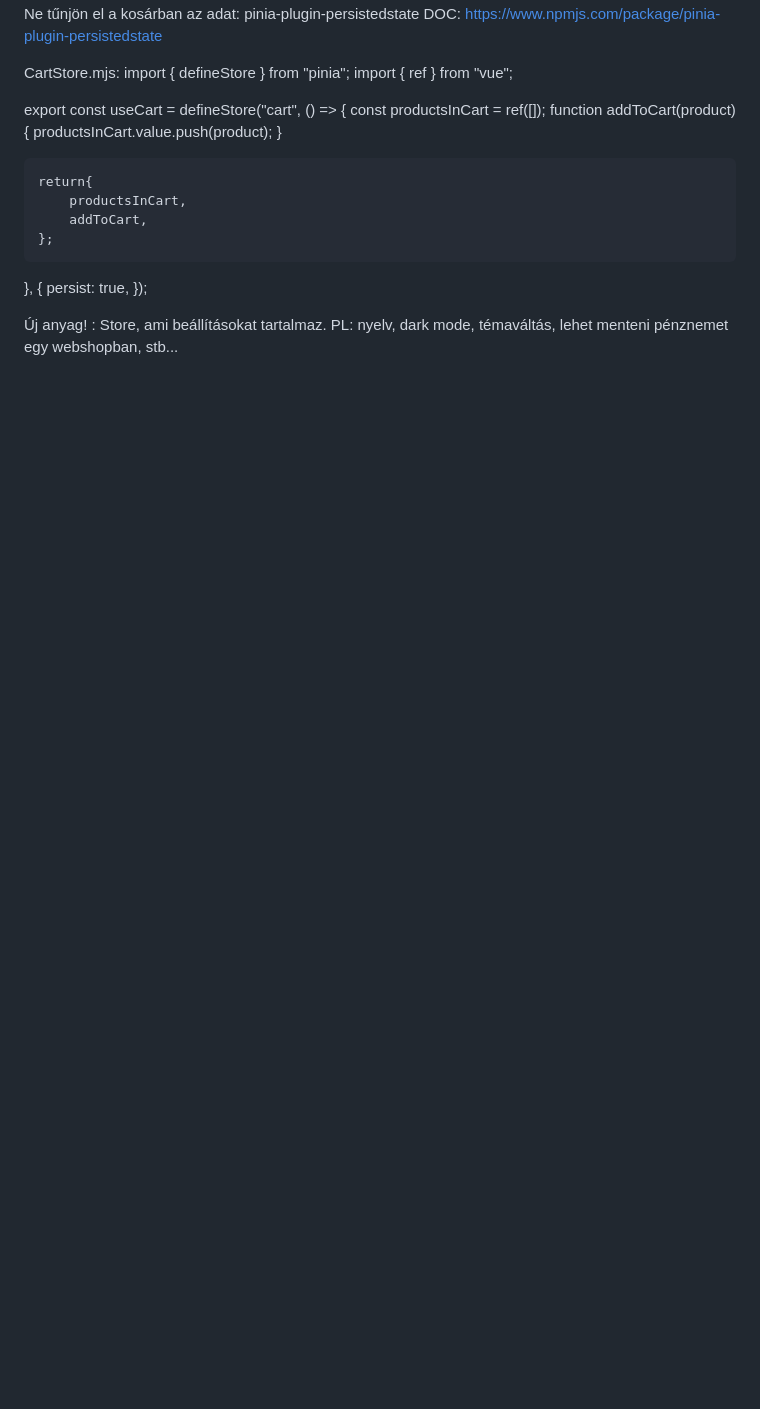
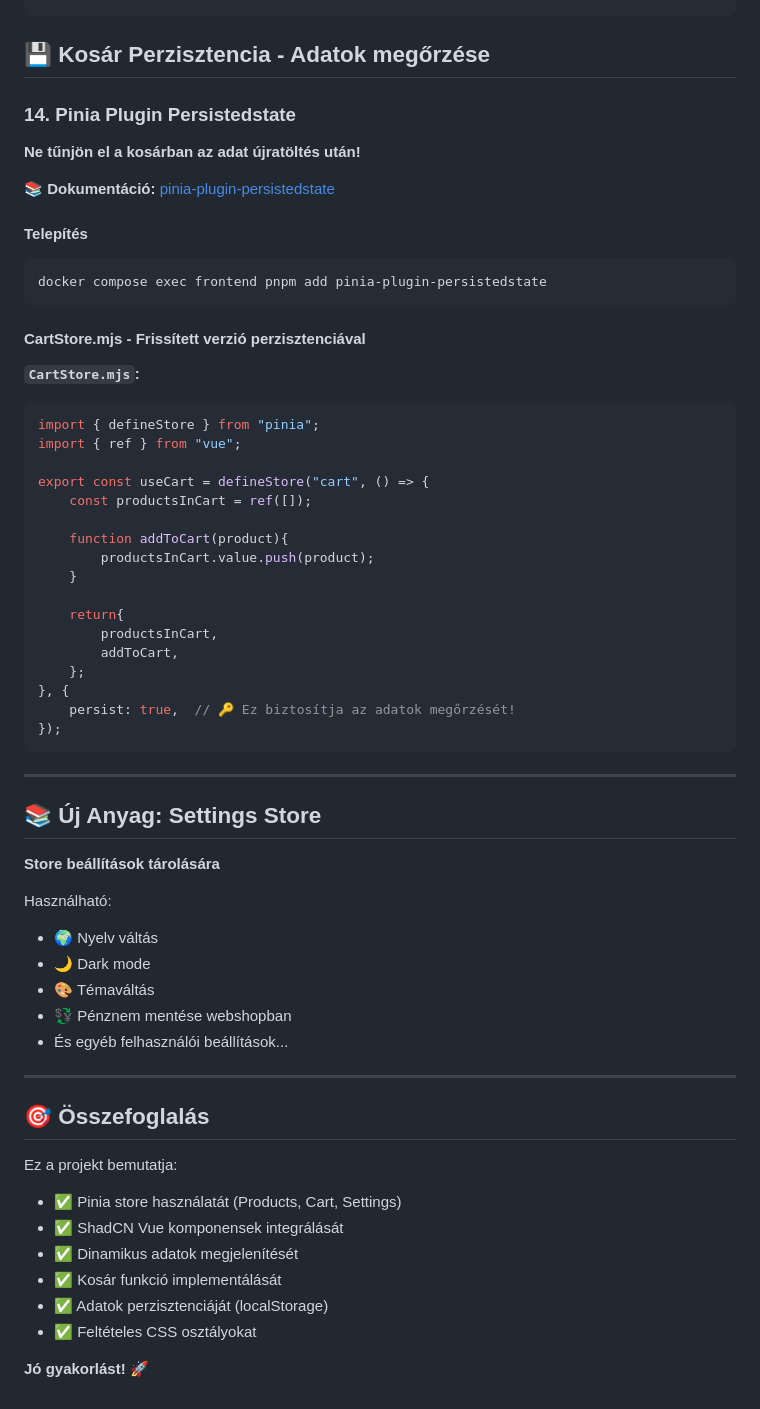
Before and after one commit to SzmrLevee/gyakorlo_cart_teljes, a Markdown page: README.md, the part around the change printed below. Rendered like a GitHub page; blank space fills up the shorter version.

````diff
--- a/README.md
+++ b/README.md
@@ -457,16 +535,33 @@ const cart = useCart()
     </div>
   </header>
 </template>
+```
 
-Ne tűnjön el a kosárban az adat: pinia-plugin-persistedstate
-DOC: https://www.npmjs.com/package/pinia-plugin-persistedstate
+## 💾 Kosár Perzisztencia - Adatok megőrzése
 
-CartStore.mjs:
+### 14. Pinia Plugin Persistedstate
+
+**Ne tűnjön el a kosárban az adat újratöltés után!**
+
+📚 **Dokumentáció:** [pinia-plugin-persistedstate](https://www.npmjs.com/package/pinia-plugin-persistedstate)
+
+#### Telepítés
+
+```bash
+docker compose exec frontend pnpm add pinia-plugin-persistedstate
+```
+
+#### CartStore.mjs - Frissített verzió perzisztenciával
+
+**`CartStore.mjs`:**
+
+```javascript
 import { defineStore } from "pinia";
 import { ref } from "vue";
 
 export const useCart = defineStore("cart", () => {
     const productsInCart = ref([]);
+
     function addToCart(product){
         productsInCart.value.push(product);
     }
@@ -476,7 +571,33 @@ export const useCart = defineStore("cart", () => {
         addToCart,
     };
 }, {
-    persist: true,
+    persist: true,  // 🔑 Ez biztosítja az adatok megőrzését!
 });
+```
 
-Új anyag! : Store, ami beállításokat tartalmaz. PL: nyelv, dark mode, témaváltás, lehet menteni pénznemet egy webshopban, stb...
+---
+
+## 📚 Új Anyag: Settings Store
+
+**Store beállítások tárolására**
+
+Használható:
+- 🌍 Nyelv váltás
+- 🌙 Dark mode
+- 🎨 Témaváltás
+- 💱 Pénznem mentése webshopban
+- És egyéb felhasználói beállítások...
+
+---
+
+## 🎯 Összefoglalás
+
+Ez a projekt bemutatja:
+- ✅ Pinia store használatát (Products, Cart, Settings)
+- ✅ ShadCN Vue komponensek integrálását
+- ✅ Dinamikus adatok megjelenítését
+- ✅ Kosár funkció implementálását
+- ✅ Adatok perzisztenciáját (localStorage)
+- ✅ Feltételes CSS osztályokat
+
+**Jó gyakorlást! 🚀**
````
Also changed, not shown: other parts of README.md (+107 -29 lines).
